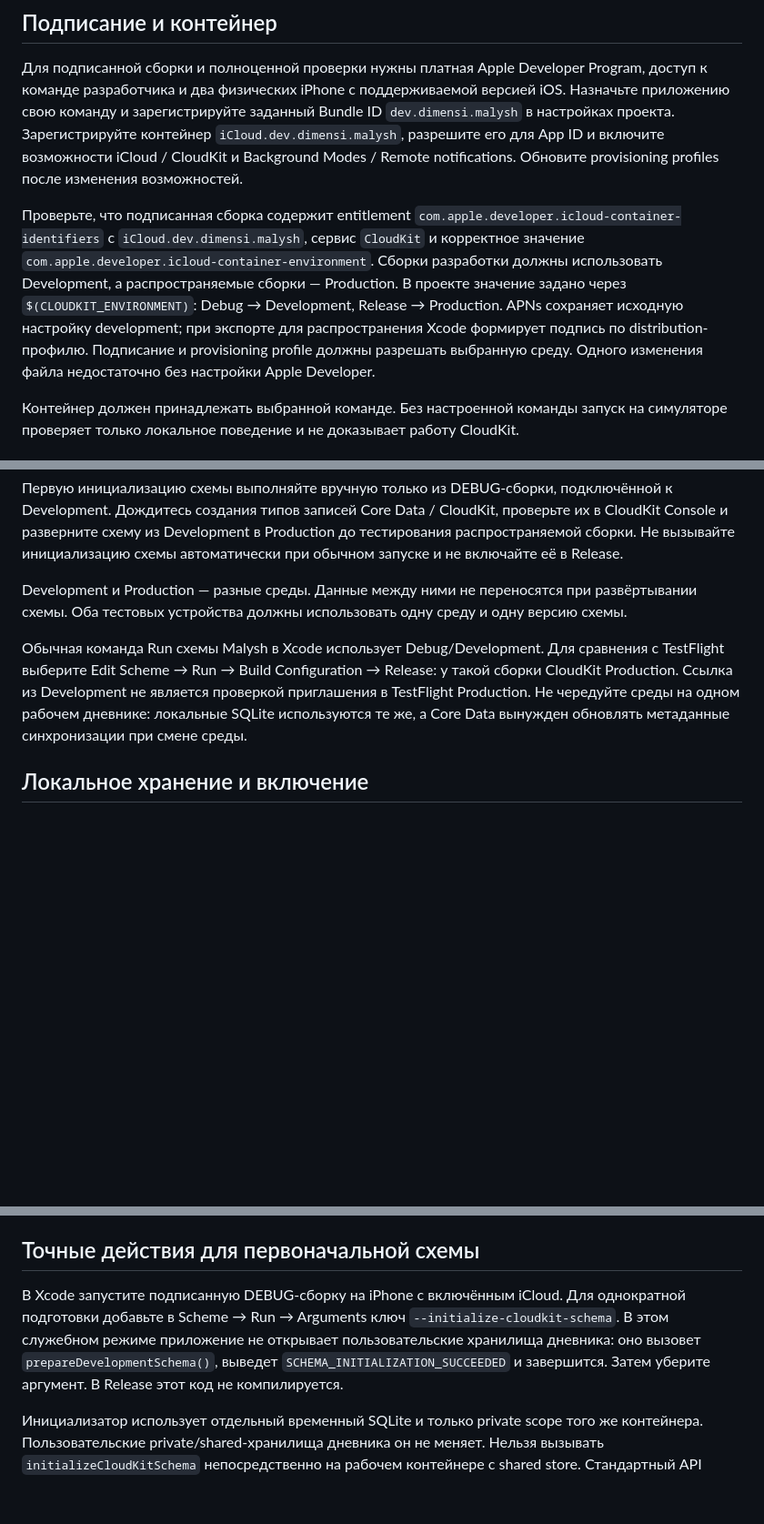
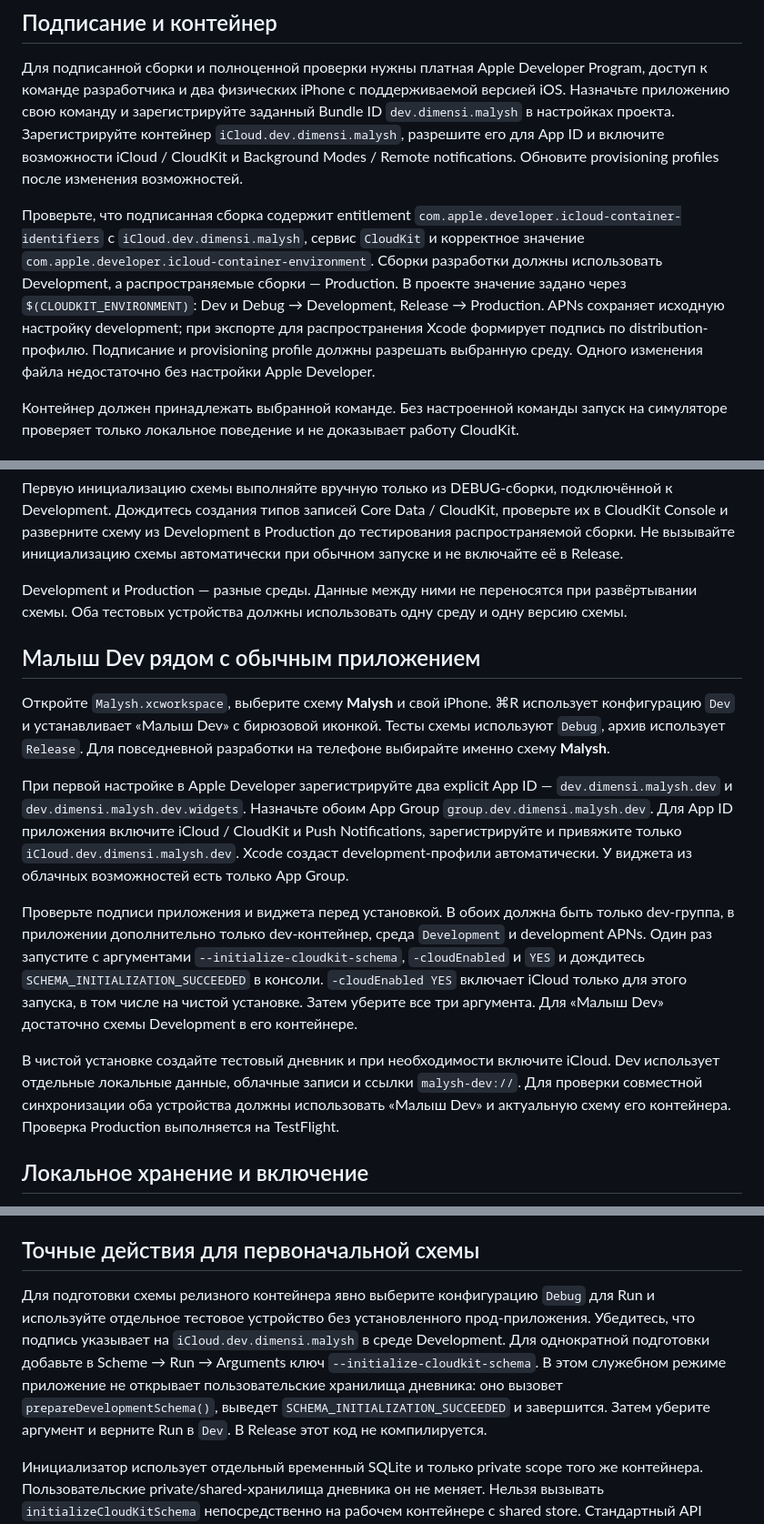
Before and after one commit to dimensi/malysh, a Markdown page: Documentation/CloudKit.md, 3 parts joined by grey strips. Shown at 91% size. GitHub-like rendering; blank space fills up the shorter version.

Commit message:
Add isolated Malysh Dev build (#29)

```diff
--- a/Documentation/CloudKit.md
+++ b/Documentation/CloudKit.md
@@ -4,7 +4,7 @@
 
 Для подписанной сборки и полноценной проверки нужны платная Apple Developer Program, доступ к команде разработчика и два физических iPhone с поддерживаемой версией iOS. Назначьте приложению свою команду и зарегистрируйте заданный Bundle ID `dev.dimensi.malysh` в настройках проекта. Зарегистрируйте контейнер `iCloud.dev.dimensi.malysh`, разрешите его для App ID и включите возможности iCloud / CloudKit и Background Modes / Remote notifications. Обновите provisioning profiles после изменения возможностей.
 
-Проверьте, что подписанная сборка содержит entitlement `com.apple.developer.icloud-container-identifiers` с `iCloud.dev.dimensi.malysh`, сервис `CloudKit` и корректное значение `com.apple.developer.icloud-container-environment`. Сборки разработки должны использовать Development, а распространяемые сборки — Production. В проекте значение задано через `$(CLOUDKIT_ENVIRONMENT)`: Debug → Development, Release → Production. APNs сохраняет исходную настройку development; при экспорте для распространения Xcode формирует подпись по distribution-профилю. Подписание и provisioning profile должны разрешать выбранную среду. Одного изменения файла недостаточно без настройки Apple Developer.
+Проверьте, что подписанная сборка содержит entitlement `com.apple.developer.icloud-container-identifiers` с `iCloud.dev.dimensi.malysh`, сервис `CloudKit` и корректное значение `com.apple.developer.icloud-container-environment`. Сборки разработки должны использовать Development, а распространяемые сборки — Production. В проекте значение задано через `$(CLOUDKIT_ENVIRONMENT)`: Dev и Debug → Development, Release → Production. APNs сохраняет исходную настройку development; при экспорте для распространения Xcode формирует подпись по distribution-профилю. Подписание и provisioning profile должны разрешать выбранную среду. Одного изменения файла недостаточно без настройки Apple Developer.
 
 Контейнер должен принадлежать выбранной команде. Без настроенной команды запуск на симуляторе проверяет только локальное поведение и не доказывает работу CloudKit.
 
@@ -16,7 +16,15 @@
 
 Development и Production — разные среды. Данные между ними не переносятся при развёртывании схемы. Оба тестовых устройства должны использовать одну среду и одну версию схемы.
 
-Обычная команда Run схемы Malysh в Xcode использует Debug/Development. Для сравнения с TestFlight выберите Edit Scheme → Run → Build Configuration → Release: у такой сборки CloudKit Production. Ссылка из Development не является проверкой приглашения в TestFlight Production. Не чередуйте среды на одном рабочем дневнике: локальные SQLite используются те же, а Core Data вынужден обновлять метаданные синхронизации при смене среды.
+## Малыш Dev рядом с обычным приложением
+
+Откройте `Malysh.xcworkspace`, выберите схему **Malysh** и свой iPhone. ⌘R использует конфигурацию `Dev` и устанавливает «Малыш Dev» с бирюзовой иконкой. Тесты схемы используют `Debug`, архив использует `Release`. Для повседневной разработки на телефоне выбирайте именно схему **Malysh**.
+
+При первой настройке в Apple Developer зарегистрируйте два explicit App ID — `dev.dimensi.malysh.dev` и `dev.dimensi.malysh.dev.widgets`. Назначьте обоим App Group `group.dev.dimensi.malysh.dev`. Для App ID приложения включите iCloud / CloudKit и Push Notifications, зарегистрируйте и привяжите только `iCloud.dev.dimensi.malysh.dev`. Xcode создаст development-профили автоматически. У виджета из облачных возможностей есть только App Group.
+
+Проверьте подписи приложения и виджета перед установкой. В обоих должна быть только dev-группа, в приложении дополнительно только dev-контейнер, среда `Development` и development APNs. Один раз запустите с аргументами `--initialize-cloudkit-schema`, `-cloudEnabled` и `YES` и дождитесь `SCHEMA_INITIALIZATION_SUCCEEDED` в консоли. `-cloudEnabled YES` включает iCloud только для этого запуска, в том числе на чистой установке. Затем уберите все три аргумента. Для «Малыш Dev» достаточно схемы Development в его контейнере.
+
+В чистой установке создайте тестовый дневник и при необходимости включите iCloud. Dev использует отдельные локальные данные, облачные записи и ссылки `malysh-dev://`. Для проверки совместной синхронизации оба устройства должны использовать «Малыш Dev» и актуальную схему его контейнера. Проверка Production выполняется на TestFlight.
 
 ## Локальное хранение и включение
 
@@ -51,7 +59,7 @@ iCloud по умолчанию выключен. Переключатель пе
 
 ## Точные действия для первоначальной схемы
 
-В Xcode запустите подписанную DEBUG-сборку на iPhone с включённым iCloud. Для однократной подготовки добавьте в Scheme → Run → Arguments ключ `--initialize-cloudkit-schema`. В этом служебном режиме приложение не открывает пользовательские хранилища дневника: оно вызовет `prepareDevelopmentSchema()`, выведет `SCHEMA_INITIALIZATION_SUCCEEDED` и завершится. Затем уберите аргумент. В Release этот код не компилируется.
+Для подготовки схемы релизного контейнера явно выберите конфигурацию `Debug` для Run и используйте отдельное тестовое устройство без установленного прод-приложения. Убедитесь, что подпись указывает на `iCloud.dev.dimensi.malysh` в среде Development. Для однократной подготовки добавьте в Scheme → Run → Arguments ключ `--initialize-cloudkit-schema`. В этом служебном режиме приложение не открывает пользовательские хранилища дневника: оно вызовет `prepareDevelopmentSchema()`, выведет `SCHEMA_INITIALIZATION_SUCCEEDED` и завершится. Затем уберите аргумент и верните Run в `Dev`. В Release этот код не компилируется.
 
 Инициализатор использует отдельный временный SQLite и только private scope того же контейнера. Пользовательские private/shared-хранилища дневника он не меняет. Нельзя вызывать `initializeCloudKitSchema` непосредственно на рабочем контейнере с shared store. Стандартный API Apple загружает собственные образцовые записи со всеми полями модели и удаляет эти образцы после создания схемы; существующие пользовательские данные не удаляются.
 
```
Also changed, not shown: other parts of Documentation/CloudKit.md (+1 -1 lines), Documentation/TestMatrix.md (+2 -1 lines), Resources/Assets.xcassets/AppIconDev.appiconset/AppIcon.png (added), 15 other files.
